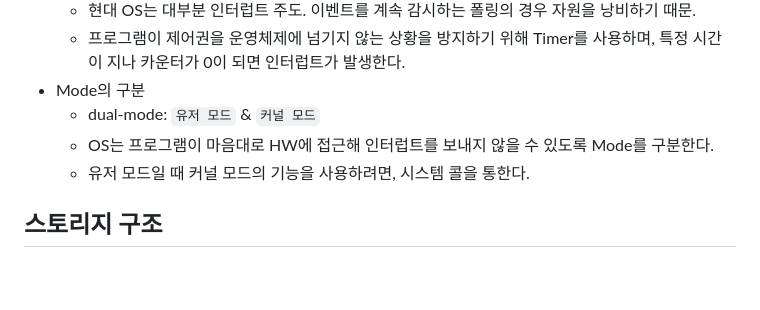
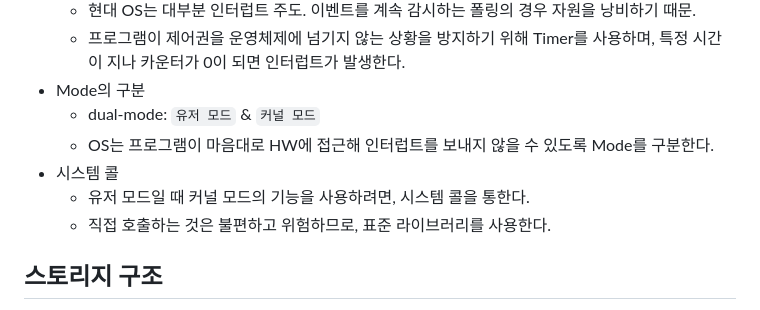
Before and after one commit to S00ahKim/Skill-Inventory, a Markdown page: OS/02 OS Structures.md, the part around the change. Rendered like a GitHub page; blank space fills up the shorter version.

Commit message:
#OS

```diff
--- a/OS/02 OS Structures.md
+++ b/OS/02 OS Structures.md
@@ -14,7 +14,9 @@
 - Mode의 구분
     * dual-mode: `유저 모드` & `커널 모드`
     * OS는 프로그램이 마음대로 HW에 접근해 인터럽트를 보내지 않을 수 있도록 Mode를 구분한다.
+- 시스템 콜
     * 유저 모드일 때 커널 모드의 기능을 사용하려면, 시스템 콜을 통한다.
+    * 직접 호출하는 것은 불편하고 위험하므로, 표준 라이브러리를 사용한다.
 
 
 ## 스토리지 구조
```
Also changed, not shown: images/os_2_1.jpeg (added).
